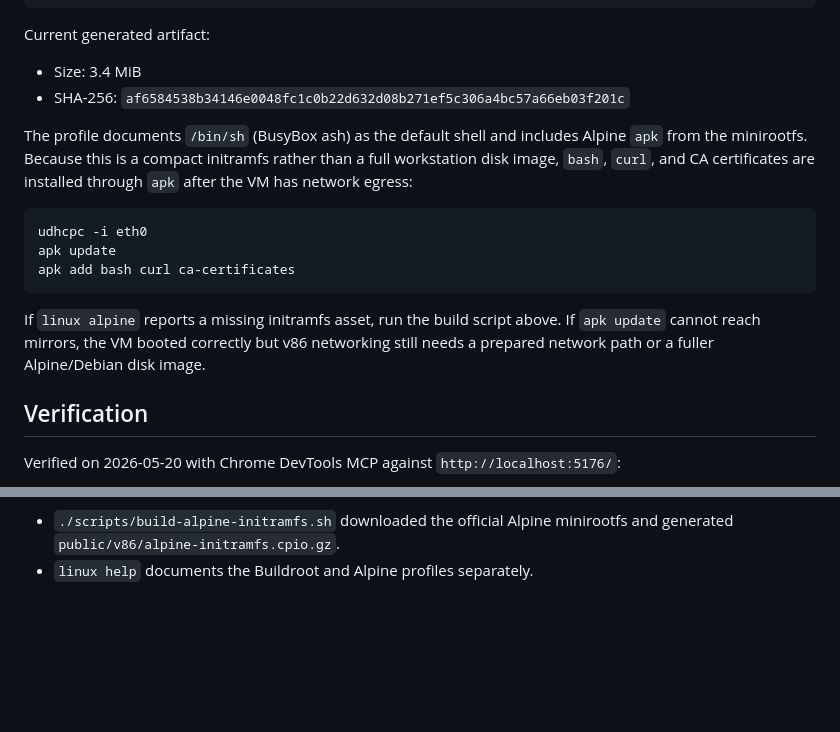
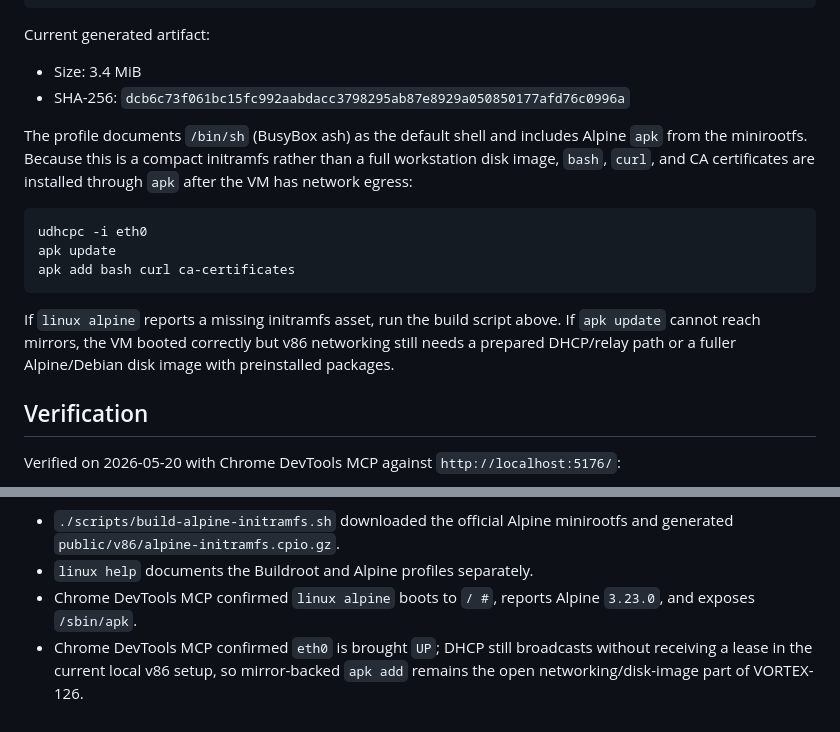
Before and after one commit to yapweijun1996/Web-OS, a Markdown page: docs/terminal-runtime.md, 2 parts joined by grey strips. Rendered like a GitHub page; blank space fills up the shorter version.

````diff
--- a/docs/terminal-runtime.md
+++ b/docs/terminal-runtime.md
@@ -141,7 +141,7 @@ Build or refresh the asset with:
 Current generated artifact:
 
 - Size: 3.4 MiB
-- SHA-256: `af6584538b34146e0048fc1c0b22d632d08b271ef5c306a4bc57a66eb03f201c`
+- SHA-256: `dcb6c73f061bc15fc992aabdacc3798295ab87e8929a050850177afd76c0996a`
 
 The profile documents `/bin/sh` (BusyBox ash) as the default shell and includes Alpine `apk` from the minirootfs. Because this is a compact initramfs rather than a full workstation disk image, `bash`, `curl`, and CA certificates are installed through `apk` after the VM has network egress:
 
@@ -151,7 +151,7 @@ apk update
 apk add bash curl ca-certificates
 ```
 
-If `linux alpine` reports a missing initramfs asset, run the build script above. If `apk update` cannot reach mirrors, the VM booted correctly but v86 networking still needs a prepared network path or a fuller Alpine/Debian disk image.
+If `linux alpine` reports a missing initramfs asset, run the build script above. If `apk update` cannot reach mirrors, the VM booted correctly but v86 networking still needs a prepared DHCP/relay path or a fuller Alpine/Debian disk image with preinstalled packages.
 
 ## Verification
 
@@ -171,3 +171,5 @@ Verified on 2026-05-21:
 
 - `./scripts/build-alpine-initramfs.sh` downloaded the official Alpine minirootfs and generated `public/v86/alpine-initramfs.cpio.gz`.
 - `linux help` documents the Buildroot and Alpine profiles separately.
+- Chrome DevTools MCP confirmed `linux alpine` boots to `/ #`, reports Alpine `3.23.0`, and exposes `/sbin/apk`.
+- Chrome DevTools MCP confirmed `eth0` is brought `UP`; DHCP still broadcasts without receiving a lease in the current local v86 setup, so mirror-backed `apk add` remains the open networking/disk-image part of VORTEX-126.
````
